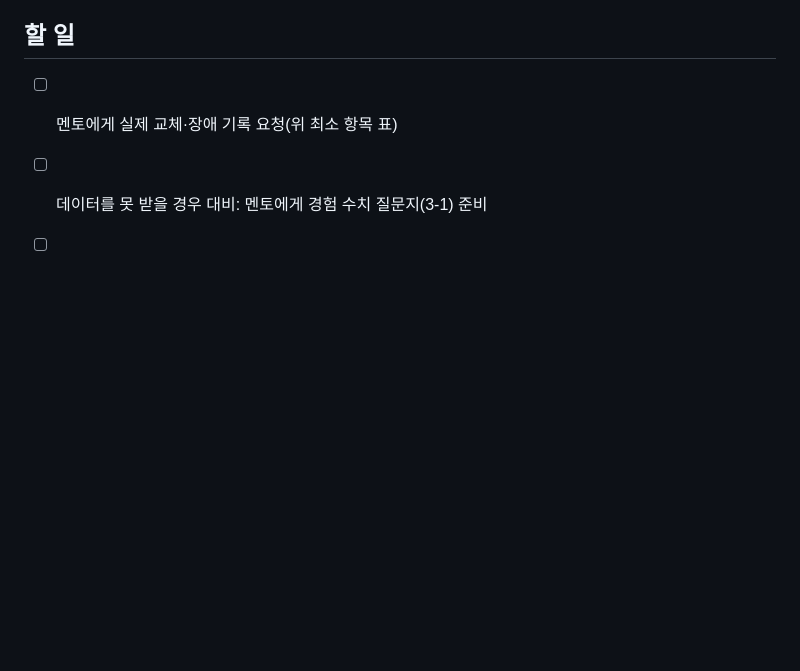
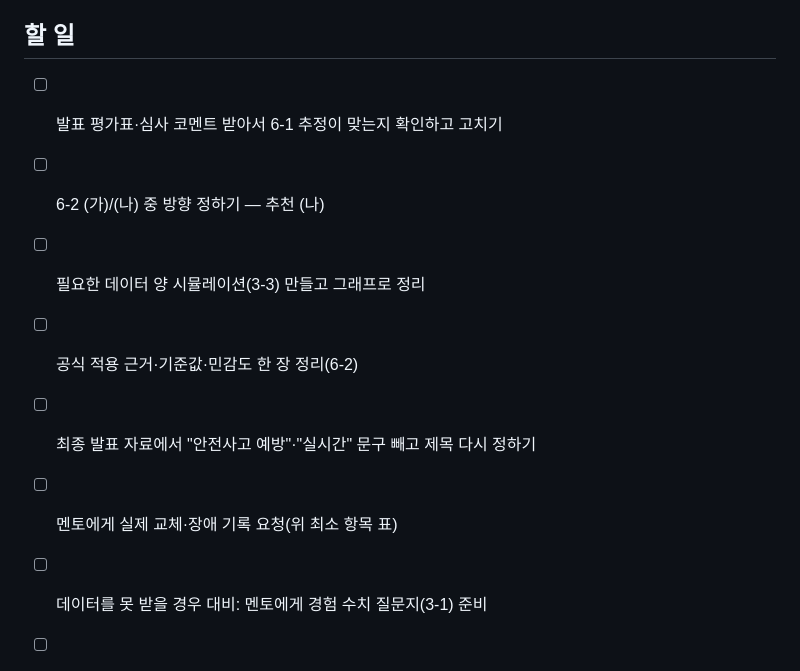
Before and after one commit to kms8994/PSD_Predictive_Maintenance, a Markdown page: 향후_방향_MVP이후.md, the part around one of its changes. GitHub-like rendering; blank space fills up the shorter version.

```diff
--- a/향후_방향_MVP이후.md
+++ b/향후_방향_MVP이후.md
@@ -83,5 +121,10 @@
 ## 할 일
 
+- [ ] 발표 평가표·심사 코멘트 받아서 6-1 추정이 맞는지 확인하고 고치기
+- [ ] 6-2 (가)/(나) 중 방향 정하기 — 추천 (나)
+- [ ] 필요한 데이터 양 시뮬레이션(3-3) 만들고 그래프로 정리
+- [ ] 공식 적용 근거·기준값·민감도 한 장 정리(6-2)
+- [ ] 최종 발표 자료에서 "안전사고 예방"·"실시간" 문구 빼고 제목 다시 정하기
 - [ ] 멘토에게 실제 교체·장애 기록 요청(위 최소 항목 표)
 - [ ] 데이터를 못 받을 경우 대비: 멘토에게 경험 수치 질문지(3-1) 준비
 - [ ] 현장의 현재 관리 방식(수기·엑셀·전산) 확인
```
Also changed, not shown: other parts of 향후_방향_MVP이후.md (+38 -0 lines).
